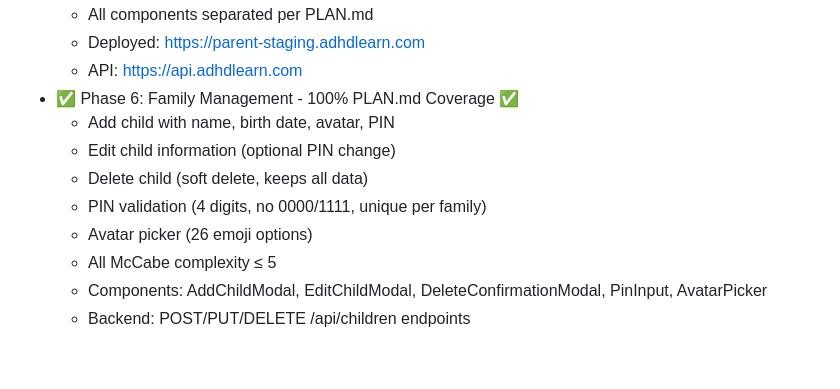
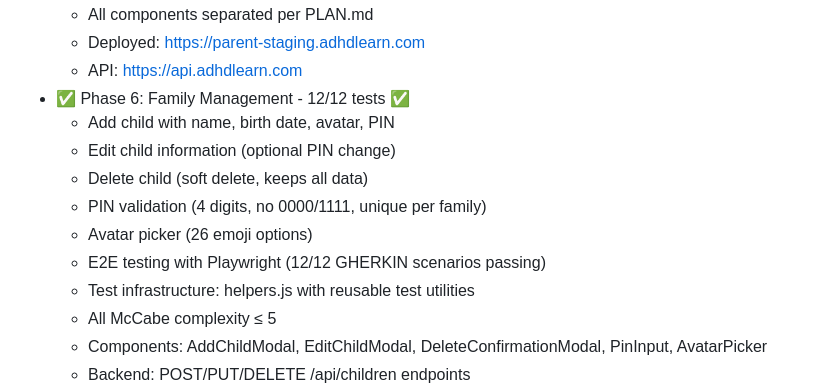
Before and after one commit to corey-rosamond/ADHDLearn.com, a Markdown page: .ai/START.md, the part around the change. Rendered like a GitHub page; blank space fills up the shorter version.

Commit message:
Update START.md - Document Phase 6 E2E Testing Infrastructure
Added comprehensive E2E testing details to Phase 6:
- 12/12 Playwright tests passing (100% GHERKIN coverage)
- Test infrastructure with reusable helpers.js utilities
- Changed from "100% PLAN.md Coverage" to "12/12 tests" for consistency with other phases

🤖 Generated with [Claude Code](https://claude.com/claude-code)

Co-Authored-By: Claude <noreply@anthropic.com>

```diff
--- a/.ai/START.md
+++ b/.ai/START.md
@@ -60,12 +60,14 @@ Before doing ANYTHING, you MUST read these files in order:
   - All components separated per PLAN.md
   - Deployed: https://parent-staging.adhdlearn.com
   - API: https://api.adhdlearn.com
-- ✅ Phase 6: Family Management - 100% PLAN.md Coverage ✅
+- ✅ Phase 6: Family Management - 12/12 tests ✅
   - Add child with name, birth date, avatar, PIN
   - Edit child information (optional PIN change)
   - Delete child (soft delete, keeps all data)
   - PIN validation (4 digits, no 0000/1111, unique per family)
   - Avatar picker (26 emoji options)
+  - E2E testing with Playwright (12/12 GHERKIN scenarios passing)
+  - Test infrastructure: helpers.js with reusable test utilities
   - All McCabe complexity ≤ 5
   - Components: AddChildModal, EditChildModal, DeleteConfirmationModal, PinInput, AvatarPicker
   - Backend: POST/PUT/DELETE /api/children endpoints
```
